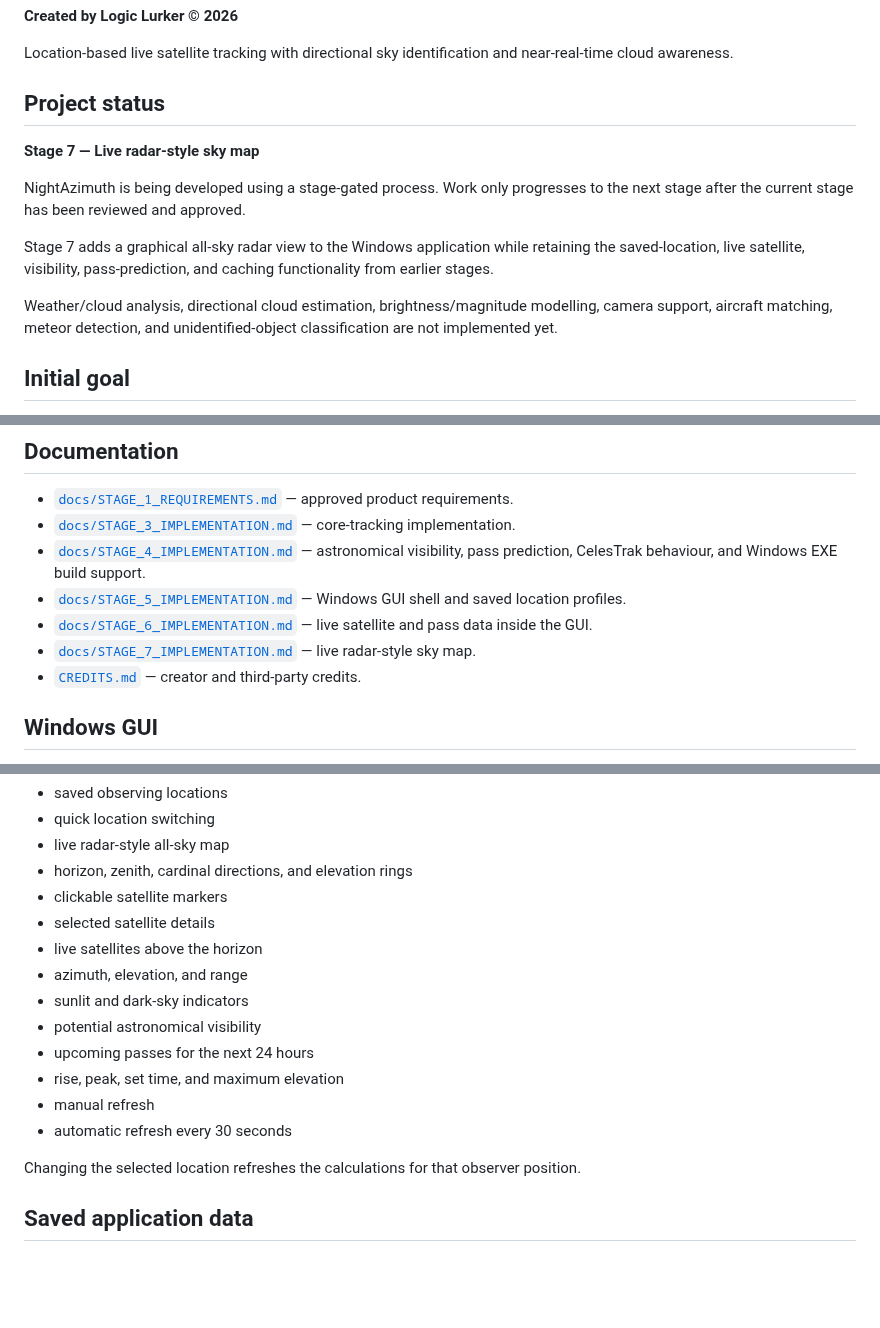
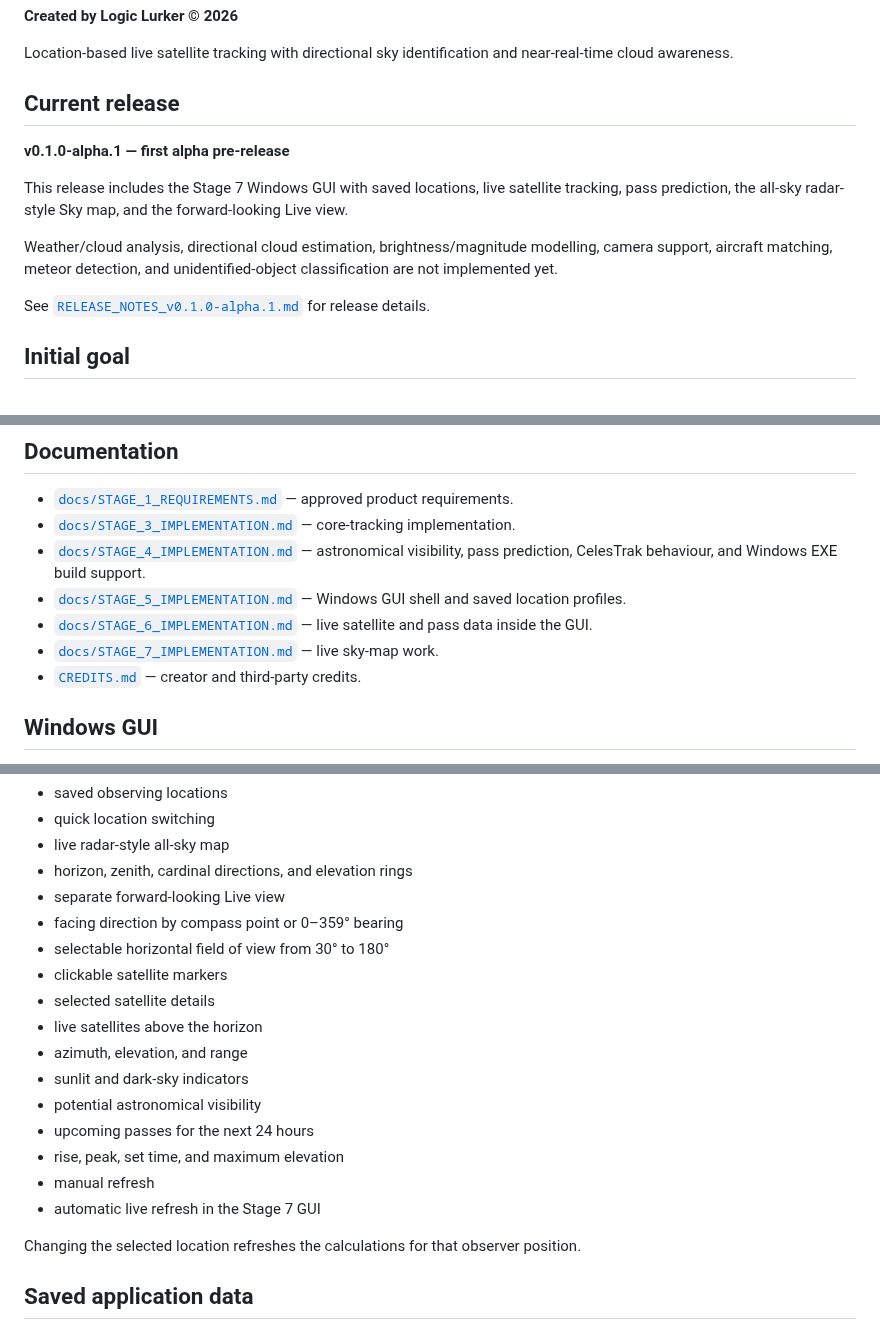
Before and after one commit to Frazmcc/NightAzimuth, a Markdown page: README.md, 3 parts joined by grey strips. GitHub-like rendering; blank space fills up the shorter version.

Commit message:
Document v0.1.0-alpha.1 release

```diff
--- a/README.md
+++ b/README.md
@@ -4,15 +4,15 @@
 
 Location-based live satellite tracking with directional sky identification and near-real-time cloud awareness.
 
-## Project status
+## Current release
 
-**Stage 7 — Live radar-style sky map**
+**v0.1.0-alpha.1 — first alpha pre-release**
 
-NightAzimuth is being developed using a stage-gated process. Work only progresses to the next stage after the current stage has been reviewed and approved.
-
-Stage 7 adds a graphical all-sky radar view to the Windows application while retaining the saved-location, live satellite, visibility, pass-prediction, and caching functionality from earlier stages.
+This release includes the Stage 7 Windows GUI with saved locations, live satellite tracking, pass prediction, the all-sky radar-style Sky map, and the forward-looking Live view.
 
 Weather/cloud analysis, directional cloud estimation, brightness/magnitude modelling, camera support, aircraft matching, meteor detection, and unidentified-object classification are not implemented yet.
+
+See [`RELEASE_NOTES_v0.1.0-alpha.1.md`](RELEASE_NOTES_v0.1.0-alpha.1.md) for release details.
 
 ## Initial goal
 
@@ -27,7 +27,7 @@ Visibility will eventually combine orbital geometry, solar illumination, astrono
 - [`docs/STAGE_4_IMPLEMENTATION.md`](docs/STAGE_4_IMPLEMENTATION.md) — astronomical visibility, pass prediction, CelesTrak behaviour, and Windows EXE build support.
 - [`docs/STAGE_5_IMPLEMENTATION.md`](docs/STAGE_5_IMPLEMENTATION.md) — Windows GUI shell and saved location profiles.
 - [`docs/STAGE_6_IMPLEMENTATION.md`](docs/STAGE_6_IMPLEMENTATION.md) — live satellite and pass data inside the GUI.
-- [`docs/STAGE_7_IMPLEMENTATION.md`](docs/STAGE_7_IMPLEMENTATION.md) — live radar-style sky map.
+- [`docs/STAGE_7_IMPLEMENTATION.md`](docs/STAGE_7_IMPLEMENTATION.md) — live sky-map work.
 - [`CREDITS.md`](CREDITS.md) — creator and third-party credits.
 
 ## Windows GUI
@@ -47,6 +47,9 @@ The GUI provides:
 - quick location switching
 - live radar-style all-sky map
 - horizon, zenith, cardinal directions, and elevation rings
+- separate forward-looking Live view
+- facing direction by compass point or 0–359° bearing
+- selectable horizontal field of view from 30° to 180°
 - clickable satellite markers
 - selected satellite details
 - live satellites above the horizon
@@ -56,7 +59,7 @@ The GUI provides:
 - upcoming passes for the next 24 hours
 - rise, peak, set time, and maximum elevation
 - manual refresh
-- automatic refresh every 30 seconds
+- automatic live refresh in the Stage 7 GUI
 
 Changing the selected location refreshes the calculations for that observer position.
 
```
